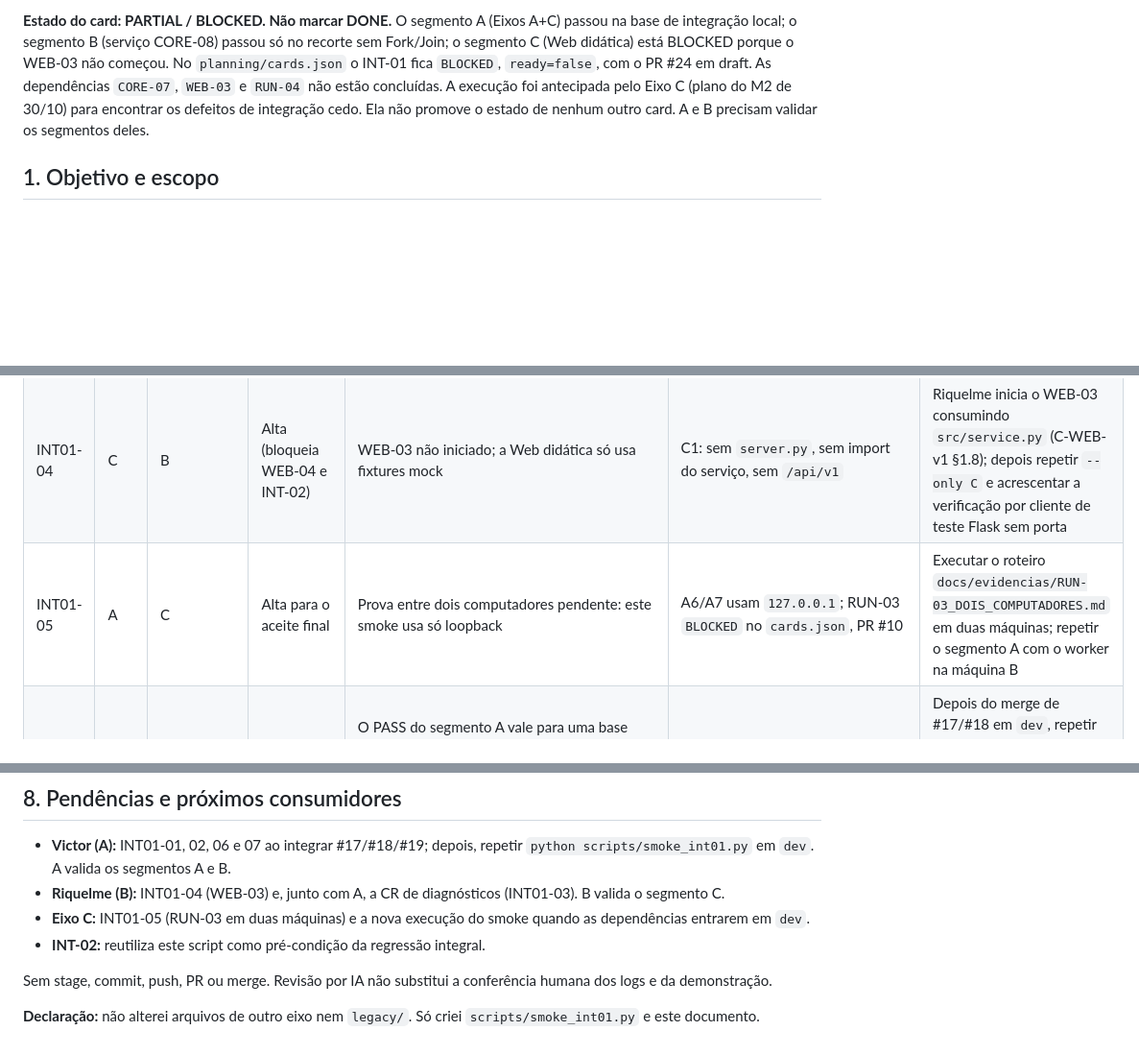
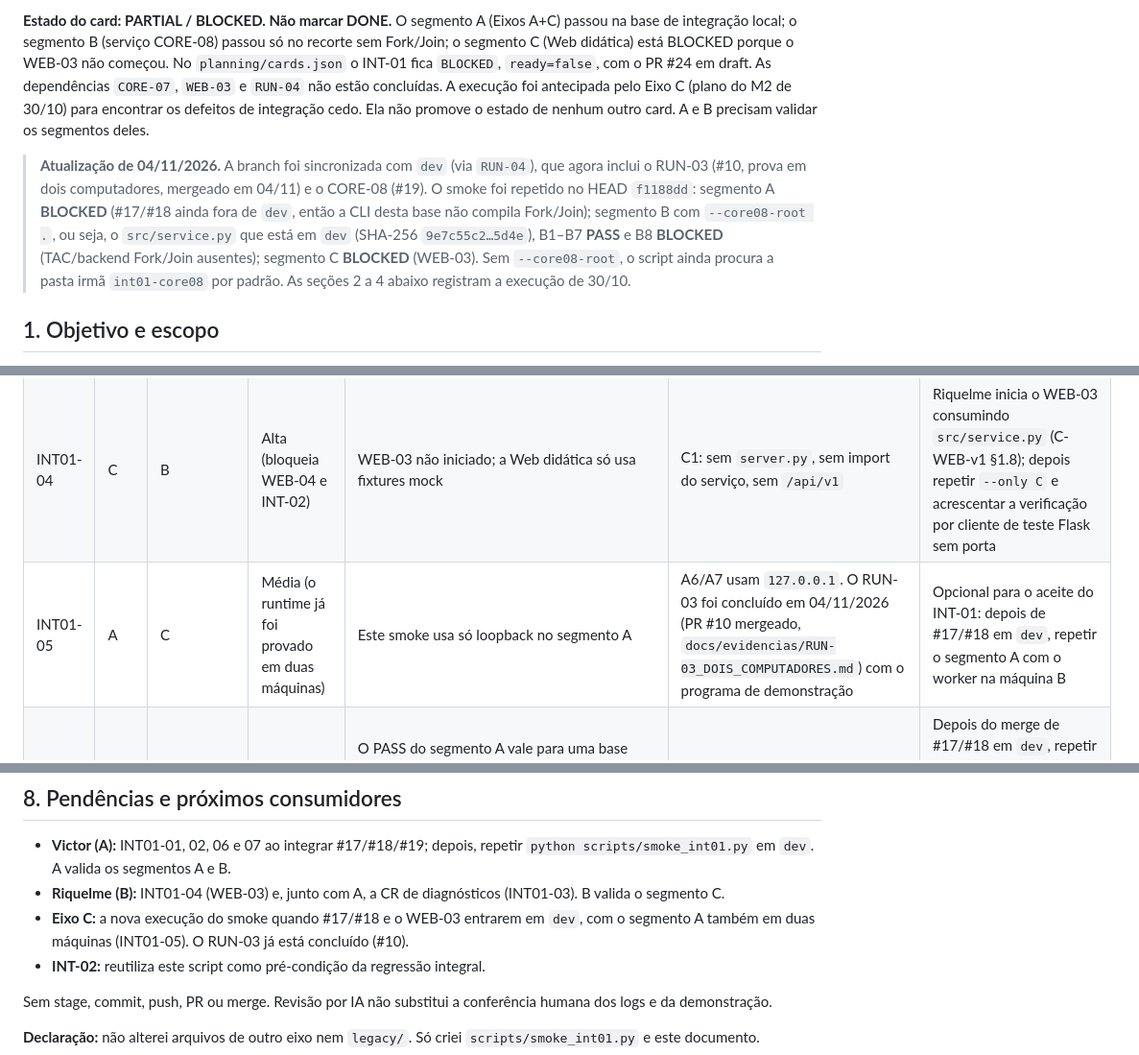
Before and after one commit to VictorBrasileiroo/minipar-2026-2, a Markdown page: docs/auditorias/INT-01_SMOKE_INTEGRACAO.md, 3 parts joined by grey strips. Shown at 96% size. GitHub-like rendering; blank space fills up the shorter version.

Commit message:
docs(INT-01): registra o smoke repetido sobre dev com RUN-03 e CORE-08

```diff
--- a/docs/auditorias/INT-01_SMOKE_INTEGRACAO.md
+++ b/docs/auditorias/INT-01_SMOKE_INTEGRACAO.md
@@ -3,6 +3,8 @@
 **Responsável:** Eixo C (Erasmo) | **Branch:** `eixo-c/INT-01-smoke-integracao` (PR #24, draft, empilhado sobre o `RUN-04`); execução na base de integração local `local/wip-int01` | **Data:** 30/10/2026 | **Contratos usados:** C-FJ-v1 (§2), C-WEB-v1 (§1.2–1.7)
 
 **Estado do card: PARTIAL / BLOCKED. Não marcar DONE.** O segmento A (Eixos A+C) passou na base de integração local; o segmento B (serviço CORE-08) passou só no recorte sem Fork/Join; o segmento C (Web didática) está BLOCKED porque o WEB-03 não começou. No `planning/cards.json` o INT-01 fica `BLOCKED`, `ready=false`, com o PR #24 em draft. As dependências `CORE-07`, `WEB-03` e `RUN-04` não estão concluídas. A execução foi antecipada pelo Eixo C (plano do M2 de 30/10) para encontrar os defeitos de integração cedo. Ela não promove o estado de nenhum outro card. A e B precisam validar os segmentos deles.
+
+> **Atualização de 04/11/2026.** A branch foi sincronizada com `dev` (via `RUN-04`), que agora inclui o RUN-03 (#10, prova em dois computadores, mergeado em 04/11) e o CORE-08 (#19). O smoke foi repetido no HEAD `f1188dd`: segmento A **BLOCKED** (#17/#18 ainda fora de `dev`, então a CLI desta base não compila Fork/Join); segmento B com `--core08-root .`, ou seja, o `src/service.py` que está em `dev` (SHA-256 `9e7c55c2…5d4e`), B1–B7 **PASS** e B8 **BLOCKED** (TAC/backend Fork/Join ausentes); segmento C **BLOCKED** (WEB-03). Sem `--core08-root`, o script ainda procura a pasta irmã `int01-core08` por padrão. As seções 2 a 4 abaixo registram a execução de 30/10.
 
 ## 1. Objetivo e escopo
 
@@ -120,7 +122,7 @@ A inspeção de `web_didatica/` encontrou: não há `server.py`; nenhum `.py` im
 | INT01-02 | B | A | Alta (risco de integração; observado no código, **não executado**) | As interfaces divergem nas duas árvores: o #18 tem `CppCodeGenerator.generate_text(program, semantic=None, source=None)` e põe `-I runtime/include` no g++ dentro de `generate`. O #19 chama `generate_text(program)` sem `source` (que o #18 exige para o hash em FJ) e tem um `compile_cpp` próprio sem `-I runtime/include` | `int01/src/codegen.py:396,466`; `int01-core08/src/codegen.py:267,312`; `int01-core08/src/service.py` (fase `cpp`) | Na resolução do conflito, o serviço precisa passar `semantic` e `source` e compilar com o include do runtime; o handoff do CORE-08 já prevê "adaptar a assinatura textual aditiva" |
 | INT01-03 | B | A+B | Média | Uma fase com erro e `diagnostics=[]` não dá ao usuário da Web nenhuma mensagem do motivo da recusa (FJ sem backend) | B8: `tac=error`, `diagnostics: []` | CR `docs/CR-CORE08-DIAGNOSTICOS.md` (pendente, A+B); a Web mostra uma falha genérica da fase até a aprovação |
 | INT01-04 | C | B | Alta (bloqueia WEB-04 e INT-02) | WEB-03 não iniciado; a Web didática só usa fixtures mock | C1: sem `server.py`, sem import do serviço, sem `/api/v1` | Riquelme inicia o WEB-03 consumindo `src/service.py` (C-WEB-v1 §1.8); depois repetir `--only C` e acrescentar a verificação por cliente de teste Flask sem porta |
-| INT01-05 | A | C | Alta para o aceite final | Prova entre dois computadores pendente: este smoke usa só loopback | A6/A7 usam `127.0.0.1`; RUN-03 `BLOCKED` no `cards.json`, PR #10 | Executar o roteiro `docs/evidencias/RUN-03_DOIS_COMPUTADORES.md` em duas máquinas; repetir o segmento A com o worker na máquina B |
+| INT01-05 | A | C | Média (o runtime já foi provado em duas máquinas) | Este smoke usa só loopback no segmento A | A6/A7 usam `127.0.0.1`. O RUN-03 foi concluído em 04/11/2026 (PR #10 mergeado, `docs/evidencias/RUN-03_DOIS_COMPUTADORES.md`) com o programa de demonstração | Opcional para o aceite do INT-01: depois de #17/#18 em `dev`, repetir o segmento A com o worker na máquina B |
 | INT01-06 | A | A | Média | O PASS do segmento A vale para uma base **local** (#17/#18 fora de `dev`). O handoff CORE-07 ainda registra "CLI integral BLOCKED por CORE-06"; nesta base combinada, a CLI integral funciona | A1–A8 PASS em `f09bdea` | Depois do merge de #17/#18 em `dev`, repetir `python scripts/smoke_int01.py --only A` em `dev` e atualizar o handoff CORE-07 |
 | INT01-07 | A | A | Baixa (cosmética) | `main.py` mantém a mensagem `integracao CLI CORE-06/CORE-07 pendente` no ramo `NotImplementedError` do TAC, já desatualizada com #17/#18 | `int01/main.py`, `compile_file` | Ajustar o texto na integração; o caminho não foi acionado neste smoke |
 
@@ -141,7 +143,7 @@ Nenhuma interface de produto foi alterada. O script expõe só a CLI `--port-bas
 
 - **Victor (A):** INT01-01, 02, 06 e 07 ao integrar #17/#18/#19; depois, repetir `python scripts/smoke_int01.py` em `dev`. A valida os segmentos A e B.
 - **Riquelme (B):** INT01-04 (WEB-03) e, junto com A, a CR de diagnósticos (INT01-03). B valida o segmento C.
-- **Eixo C:** INT01-05 (RUN-03 em duas máquinas) e a nova execução do smoke quando as dependências entrarem em `dev`.
+- **Eixo C:** a nova execução do smoke quando #17/#18 e o WEB-03 entrarem em `dev`, com o segmento A também em duas máquinas (INT01-05). O RUN-03 já está concluído (#10).
 - **INT-02:** reutiliza este script como pré-condição da regressão integral.
 
 Sem stage, commit, push, PR ou merge. Revisão por IA não substitui a conferência humana dos logs e da demonstração.
```
Also changed, not shown: docs/04_BACKLOG.md (+1 -1 lines).
